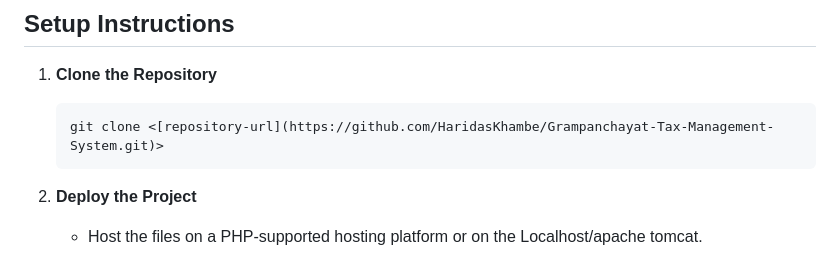
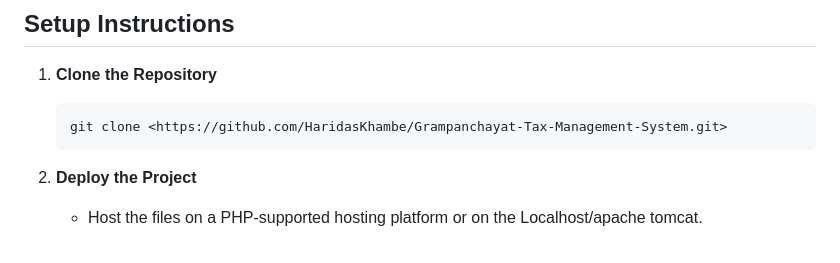
Before and after one commit to HaridasKhambe/Grampanchayat-Tax-Management-System, a Markdown page: README.md, the part around the change. Drawn GitHub-style.

````diff
--- a/README.md
+++ b/README.md
@@ -77,7 +77,7 @@ This project is hosted on a free hosting platform and requires no specific hardw
 
 1. **Clone the Repository**
    ```bash
-   git clone <[repository-url](https://github.com/HaridasKhambe/Grampanchayat-Tax-Management-System.git)>
+   git clone <https://github.com/HaridasKhambe/Grampanchayat-Tax-Management-System.git>
    ```
 2. **Deploy the Project**
    - Host the files on a PHP-supported hosting platform or on the Localhost/apache tomcat.
````
